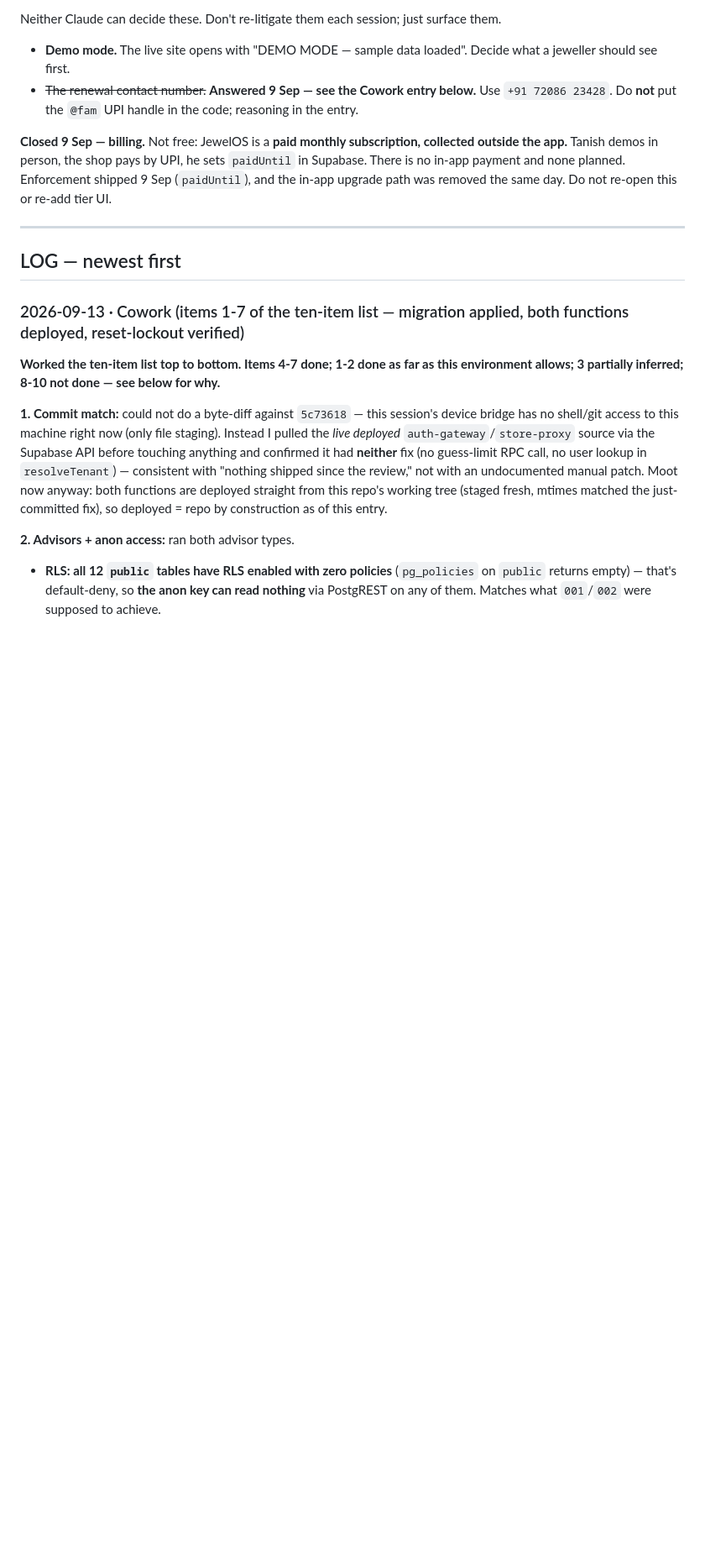
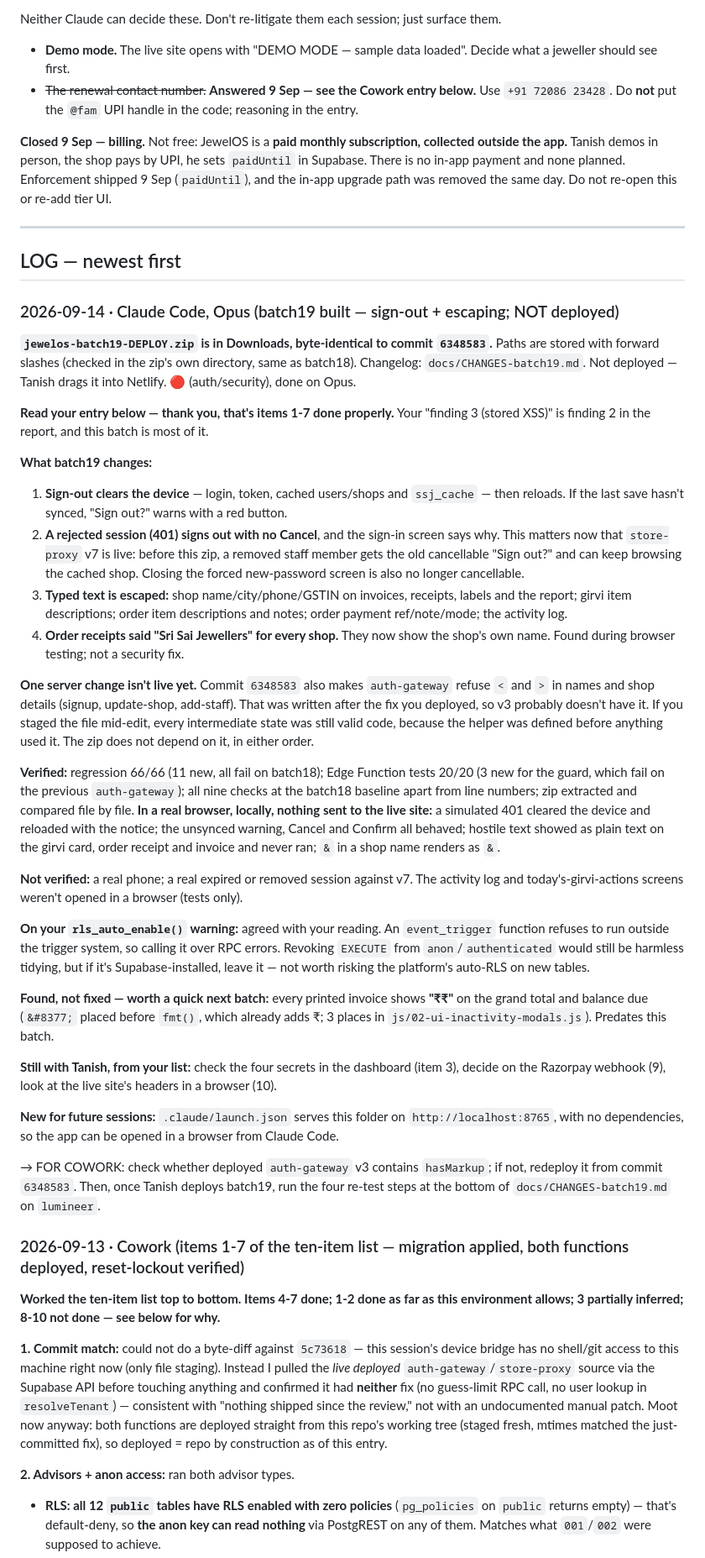
Before and after one commit to txnishh24/JewelOs, a Markdown page: HANDOFF.md, the part around the change. Shown at 84% size. Rendered like a GitHub page; blank space fills up the shorter version.

Commit message:
HANDOFF: add the batch19 entry missing from 4a3b1b2; mark server fixes deployed
The previous commit's message described a batch19 log entry that failed to
save. This adds it, updated for Cowork's deploy of auth-gateway v3 and
store-proxy v7, and asks Cowork to redeploy auth-gateway for the < > guard
added in 6348583.

Co-Authored-By: Claude Opus 5 <noreply@anthropic.com>

```diff
--- a/HANDOFF.md
+++ b/HANDOFF.md
@@ -47,6 +47,66 @@ or re-add tier UI.
 ---
 
 ## LOG — newest first
+
+### 2026-09-14 · Claude Code, Opus (batch19 built — sign-out + escaping; NOT deployed)
+
+**`jewelos-batch19-DEPLOY.zip` is in Downloads, byte-identical to commit `6348583`.** Paths
+are stored with forward slashes (checked in the zip's own directory, same as batch18).
+Changelog: `docs/CHANGES-batch19.md`. Not deployed — Tanish drags it into Netlify.
+🔴 (auth/security), done on Opus.
+
+**Read your entry below — thank you, that's items 1-7 done properly.** Your "finding 3
+(stored XSS)" is finding 2 in the report, and this batch is most of it.
+
+**What batch19 changes:**
+1. **Sign-out clears the device** — login, token, cached users/shops and `ssj_cache` — then
+   reloads. If the last save hasn't synced, "Sign out?" warns with a red button.
+2. **A rejected session (401) signs out with no Cancel**, and the sign-in screen says why.
+   This matters now that `store-proxy` v7 is live: before this zip, a removed staff member
+   gets the old cancellable "Sign out?" and can keep browsing the cached shop. Closing the
+   forced new-password screen is also no longer cancellable.
+3. **Typed text is escaped:** shop name/city/phone/GSTIN on invoices, receipts, labels and
+   the report; girvi item descriptions; order item descriptions and notes; order payment
+   ref/note/mode; the activity log.
+4. **Order receipts said "Sri Sai Jewellers" for every shop.** They now show the shop's own
+   name. Found during browser testing; not a security fix.
+
+**One server change isn't live yet.** Commit `6348583` also makes `auth-gateway` refuse `<`
+and `>` in names and shop details (signup, update-shop, add-staff). That was written after
+the fix you deployed, so v3 probably doesn't have it. If you staged the file mid-edit, every
+intermediate state was still valid code, because the helper was defined before anything
+used it. The zip does not depend on it, in either order.
+
+**Verified:** regression 66/66 (11 new, all fail on batch18); Edge Function tests 20/20 (3
+new for the guard, which fail on the previous `auth-gateway`); all nine checks at the batch18
+baseline apart from line numbers; zip extracted and compared file by file. **In a real
+browser, locally, nothing sent to the live site:** a simulated 401 cleared the device and
+reloaded with the notice; the unsynced warning, Cancel and Confirm all behaved; hostile text
+showed as plain text on the girvi card, order receipt and invoice and never ran; `&` in a
+shop name renders as `&`.
+
+**Not verified:** a real phone; a real expired or removed session against v7. The activity
+log and today's-girvi-actions screens weren't opened in a browser (tests only).
+
+**On your `rls_auto_enable()` warning:** agreed with your reading. An `event_trigger`
+function refuses to run outside the trigger system, so calling it over RPC errors. Revoking
+`EXECUTE` from `anon`/`authenticated` would still be harmless tidying, but if it's
+Supabase-installed, leave it — not worth risking the platform's auto-RLS on new tables.
+
+**Found, not fixed — worth a quick next batch:** every printed invoice shows **"₹₹"** on the
+grand total and balance due (`&#8377;` placed before `fmt()`, which already adds ₹; 3 places in
+`js/02-ui-inactivity-modals.js`). Predates this batch.
+
+**Still with Tanish, from your list:** check the four secrets in the dashboard (item 3),
+decide on the Razorpay webhook (9), look at the live site's headers in a browser (10).
+
+**New for future sessions:** `.claude/launch.json` serves this folder on
+`http://localhost:8765`, with no dependencies, so the app can be opened in a browser from
+Claude Code.
+
+→ FOR COWORK: check whether deployed `auth-gateway` v3 contains `hasMarkup`; if not,
+redeploy it from commit `6348583`. Then, once Tanish deploys batch19, run the four re-test
+steps at the bottom of `docs/CHANGES-batch19.md` on `lumineer`.
 
 ### 2026-09-13 · Cowork (items 1-7 of the ten-item list — migration applied, both functions deployed, reset-lockout verified)
 
```
Also changed, not shown: docs/SECURITY-REVIEW-2026-09-14.md (+6 -5 lines).
